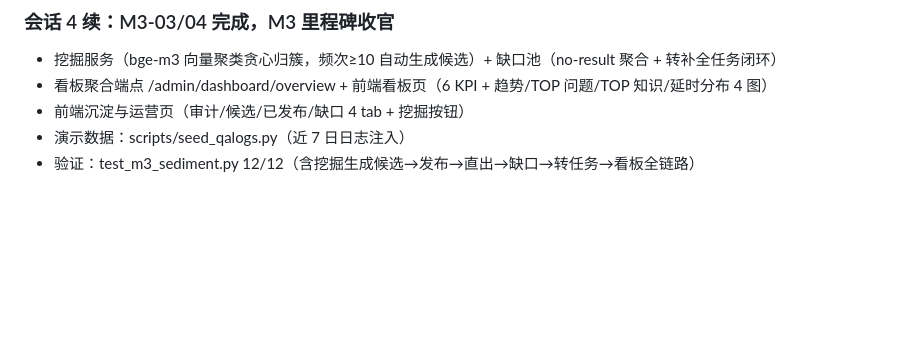
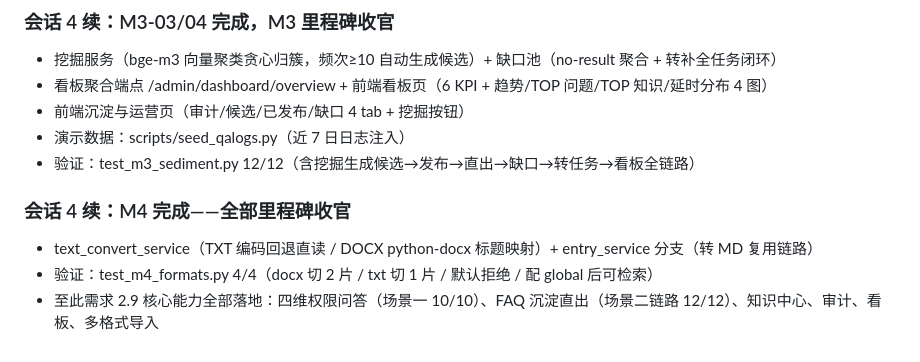
Before and after one commit to luofulin12397/pi-config, a Markdown page: progress.md, the part around the change. GitHub-like rendering; blank space fills up the shorter version.

```diff
--- a/progress.md
+++ b/progress.md
@@ -140,3 +140,8 @@
 - 前端沉淀与运营页（审计/候选/已发布/缺口 4 tab + 挖掘按钮）
 - 演示数据：scripts/seed_qalogs.py（近 7 日日志注入）
 - 验证：test_m3_sediment.py 12/12（含挖掘生成候选→发布→直出→缺口→转任务→看板全链路）
+
+### 会话 4 续：M4 完成——全部里程碑收官
+- text_convert_service（TXT 编码回退直读 / DOCX python-docx 标题映射）+ entry_service 分支（转 MD 复用链路）
+- 验证：test_m4_formats.py 4/4（docx 切 2 片 / txt 切 1 片 / 默认拒绝 / 配 global 后可检索）
+- 至此需求 2.9 核心能力全部落地：四维权限问答（场景一 10/10）、FAQ 沉淀直出（场景二链路 12/12）、知识中心、审计、看板、多格式导入
```
Also changed, not shown: task_plan.md (+2 -2 lines).
